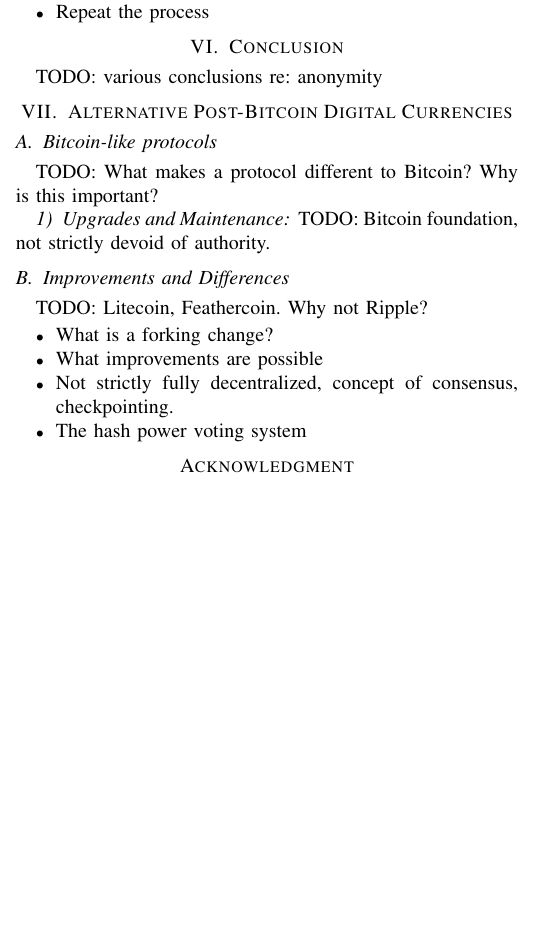
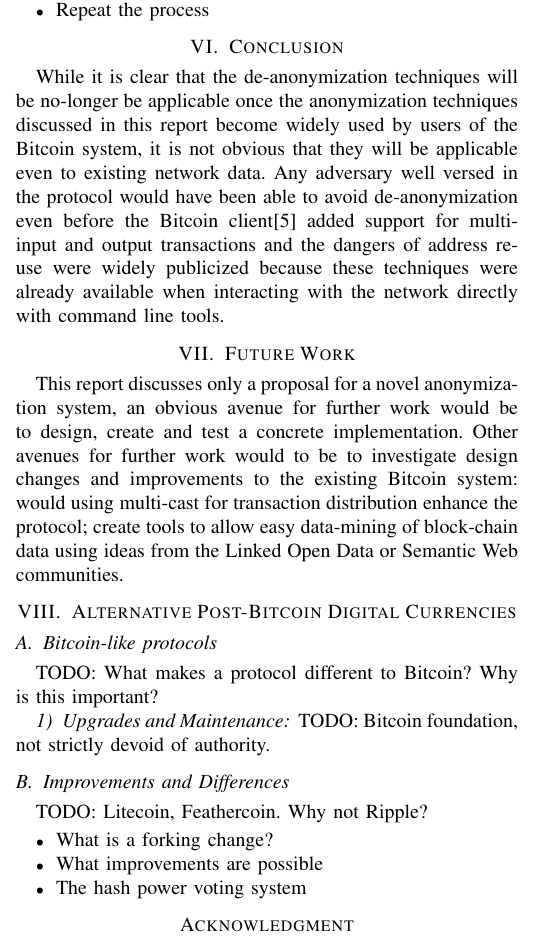
Before and after one commit to graingert/bitcoin-IRP, a LaTeX paper (report.tex, which reads content.tex): part of one column of page 4 of 5, cut so that both start at the same text, the shorter picture padded with empty space. Compiled offline with pdfLaTeX.

Commit message:
finish conclusion and future work

```diff
--- a/content.tex
+++ b/content.tex
@@ -340,8 +340,10 @@ the ownership of the two new addresses is now 50/50.  \item Diagram \item Repeat
 the process \end{itemize}
 
 \section{Conclusion}
-TODO: various conclusions re: anonymity
+While it is clear that the de-anonymization techniques will be no-longer be applicable once the anonymization techniques discussed in this report become widely used by users of the Bitcoin system, it is not obvious that they will be applicable even to existing network data. Any adversary well versed in the protocol would have been able to avoid de-anonymization even before the Bitcoin client\cite{bitcoin-qt} added support for multi-input and output transactions and the dangers of address re-use were widely publicized because these techniques were already available when interacting with the network directly with command line tools.
 
+\section{Future Work}
+This report discusses only a proposal for a novel anonymization system, an obvious avenue for further work would be to design, create and test a concrete implementation. Other avenues for further work would to be to investigate design changes and improvements to the existing Bitcoin system: would using multi-cast for transaction distribution enhance the protocol; create tools to allow easy data-mining of block-chain data using ideas from the Linked Open Data or Semantic Web communities.
 
 \section{Alternative Post-Bitcoin Digital Currencies}
 
@@ -355,8 +357,7 @@ TODO: Bitcoin foundation, not strictly devoid of authority.
 TODO: Litecoin, Feathercoin. Why not Ripple?
 
 \begin{itemize} \item What is a forking change?  \item What improvements are
-possible \item Not strictly fully decentralized, concept of consensus,
-checkpointing.  \item The hash power voting system \end{itemize}
+possible \item The hash power voting system \end{itemize}
 
 
 % An example of a floating figure using the graphicx package.  Note that \label
```
